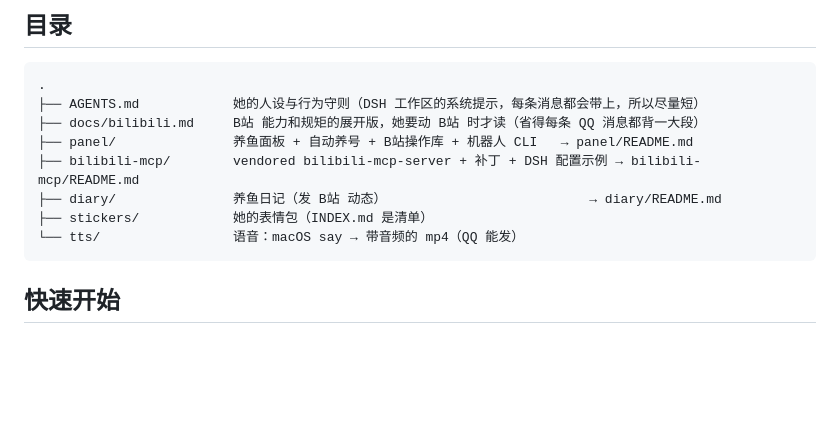
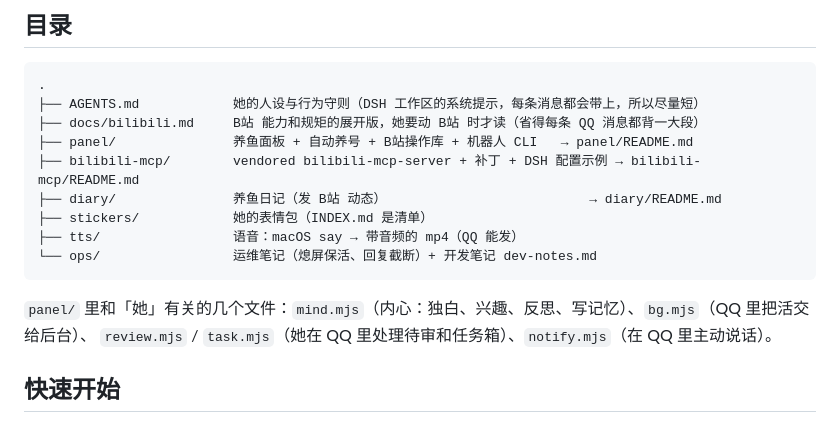
Before and after one commit to reincarnationhurry-cell/yangyu-bot, a Markdown page: README.md, the part around one of its changes. GitHub-like rendering; blank space fills up the shorter version.

Commit message:
README：写上她的内心、记忆、QQ 派活这次更新
- 功能列表加上她自己的心思、记得自己的经历、QQ 派活不用干等
- 目录加 ops/，点出 panel 里和「她」有关的几个文件
- 新增「她是怎么活起来的」「QQ 里为什么回得慢，怎么办」两节

Co-Authored-By: Claude Opus 5.5 <noreply@anthropic.com>

````diff
--- a/README.md
+++ b/README.md
@@ -22,8 +25,12 @@
 ├── bilibili-mcp/        vendored bilibili-mcp-server + 补丁 + DSH 配置示例 → bilibili-mcp/README.md
 ├── diary/               养鱼日记（发 B站 动态）                          → diary/README.md
 ├── stickers/            她的表情包（INDEX.md 是清单）
-└── tts/                 语音：macOS say → 带音频的 mp4（QQ 能发）
+├── tts/                 语音：macOS say → 带音频的 mp4（QQ 能发）
+└── ops/                 运维笔记（熄屏保活、回复截断）+ 开发笔记 dev-notes.md
 ```
+
+`panel/` 里和「她」有关的几个文件：`mind.mjs`（内心：独白、兴趣、反思、写记忆）、`bg.mjs`（QQ 里把活交给后台）、
+`review.mjs` / `task.mjs`（她在 QQ 里处理待审和任务箱）、`notify.mjs`（在 QQ 里主动说话）。
 
 ## 快速开始
 
````
Also changed, not shown: other parts of README.md (+35 -1 lines).
